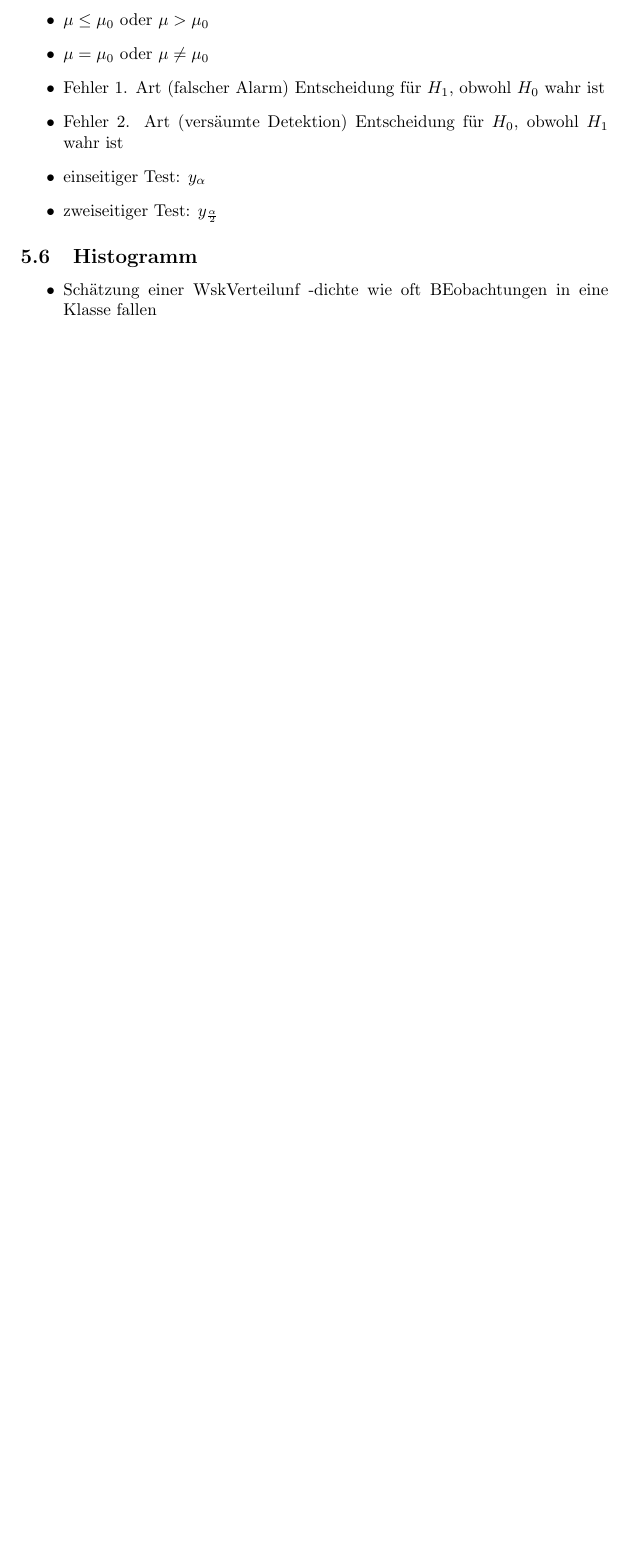
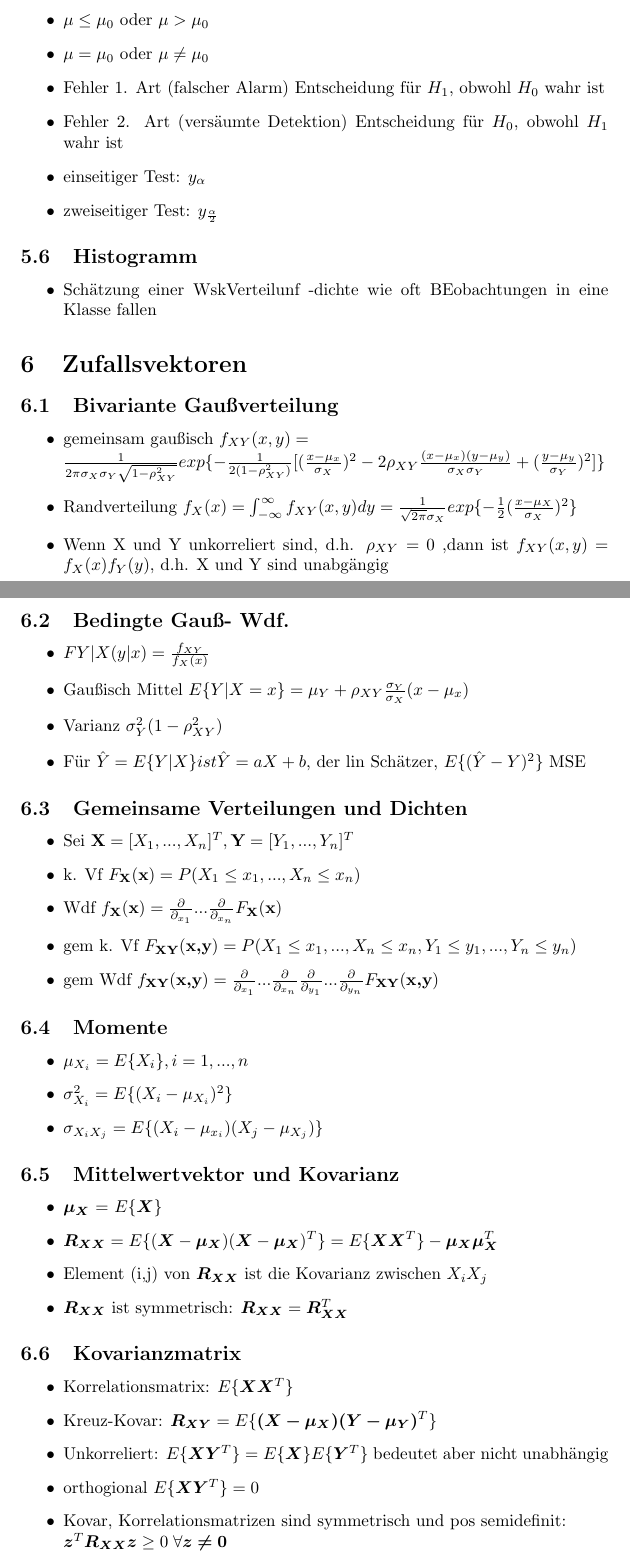
Before and after one commit to statist32/zsm, a LaTeX document (Stocha.tex): part of page 7 of 7 before the commit and two parts of pages 7 and 8 of 9 after it, the two joined at a grey line, cut so that both start at the same text, the shorter picture padded with empty space. Compiled offline with pdfLaTeX.

Commit message:
Kapitel 6

```diff
--- a/Stocha.tex
+++ b/Stocha.tex
@@ -1,5 +1,6 @@
 \documentclass{article}
 \usepackage{amsmath}
+\usepackage{bm}
 \begin{document}
 \section{Kombinatorik}
 \begin{tabular}{c| c |c}
@@ -300,5 +301,53 @@ Wenn das Mittel des Schätzers dem Mittelwert des Parameters, den er schätz, en
 \item Schätzung einer WskVerteilunf -dichte wie oft BEobachtungen in eine Klasse fallen
 \end{itemize}
 
+\section{Zufallsvektoren}
+\subsection{Bivariante Gau\ss verteilung}
+\begin{itemize}
+\item gemeinsam gau\ss isch $f_{XY}(x,y) = \\
+ \frac{1}{2\pi\sigma_X\sigma_Y \sqrt{1-\rho_{XY}^2}} exp\{- \frac{1}{2(1-\rho_{XY}^2)} [(\frac{x-\mu_x}{\sigma_X})^2 - 2\rho_{XY} \frac{(x-\mu_x)(y-\mu_y)}{\sigma_X\sigma_Y}+(\frac{y-\mu_y}{\sigma_Y})^2] \}$
+\item Randverteilung $f_X(x) = \int_{-\infty}^{\infty} f_{XY}(x,y) dy = \frac{1}{\sqrt{2\pi}\sigma_X} exp\{ - \frac{1}{2} (\frac{x-\mu_X}{\sigma_X})^2\}$
+\item Wenn X und Y unkorreliert sind, d.h. $\rho_{XY} = 0$ ,dann ist $f_{XY}(x,y) = f_X(x)f_Y(y)$, d.h. X und Y sind unabgängig
+\end{itemize}
+
+\subsection{Bedingte Gau\ss - Wdf.}
+\begin{itemize}
+\item$F{Y|X}(y|x) = \frac{f_{XY}}{f_X(x)}$
+\item Gau\ss isch Mittel  $E\{Y|X=x\} = \mu_Y + \rho_{XY} \frac{\sigma_Y}{\sigma_X}(x-\mu_x)$
+\item Varianz $\sigma_Y^2(1-\rho_{XY}^2)$
+\item Für $\hat{Y} = E\{Y|X\} ist \hat{Y} = aX+b$, der lin Schätzer, $E\{(\hat{Y}-Y)^2\}$ MSE
+\end{itemize}
+
+\subsection{Gemeinsame Verteilungen und Dichten}
+\begin{itemize}
+\item Sei $\textbf{X} = [X_1, ..., X_n]^T, \textbf{Y} = [Y_1, ..., Y_n]^T$
+\item  k. Vf $F_\textbf{X}(\textbf{x}) = P(X_1 \leq x_1, ..., X_n \leq x_n) $
+\item  Wdf $f_\textbf{X}(\textbf{x}) = \frac{\partial}{\partial_{x_1}} ... \frac{\partial}{\partial_{x_n}} F_\textbf{X}(\textbf{x})$
+\item gem  k. Vf $F_\textbf{XY}(\textbf{x,y}) = P(X_1 \leq x_1, ..., X_n \leq x_n, Y_1 \leq y_1, ..., Y_n \leq y_n) $
+\item gem Wdf $f_\textbf{XY}(\textbf{x,y}) = \frac{\partial}{\partial_{x_1}} ... \frac{\partial}{\partial_{x_n}} \frac{\partial}{\partial_{y_1}} ... \frac{\partial}{\partial_{y_n}}F_\textbf{XY}(\textbf{x,y})$
+\end{itemize}
+
+\subsection{Momente}
+\begin{itemize}
+\item $\mu_{X_i} = E\{X_i\}, i = 1, ...,n$
+\item $\sigma_{X_i}^2 = E\{(X_i - \mu_{X_i})^2 \}$
+\item $\sigma_{X_i X_j} = E\{ (X_i-\mu_{x_i})(X_j-\mu_{X_j})\}$
+\end{itemize}
+
+\subsection{Mittelwertvektor und Kovarianz}
+\begin{itemize}
+\item  \bm{$\mu_X$} = $E \{ \bm{X} \} $
+\item $\bm{R_{XX}} = E\{(\bm{X}- \bm{\mu_X})(\bm{X}- \bm{\mu_X})^T  \} = E\{\bm{XX}^T \}-\bm{\mu_X\mu_X}^T$
+\item Element (i,j) von $\bm{R_{XX}}$ ist die Kovarianz zwischen $X_i X_j$
+\item $\bm{R_{XX}}$ ist symmetrisch: $\bm{R_{XX}} = \bm{R_{XX}}^T$
+\end{itemize}
 
 
+\subsection{Kovarianzmatrix}
+\begin{itemize}
+\item Korrelationsmatrix: $ E\{\bm{XX}^T\}$
+\item Kreuz-Kovar: $\bm{R_{XY}} = E\{ \bm{(X-\mu_X)(Y-\mu_Y)}^T \}$
+\item Unkorreliert: $E\{ \bm{XY}^T\} = E\{ \bm{X}\}E\{\bm{Y}^T\}$ bedeutet aber nicht unabhängig
+\item orthogional $E\{\bm{XY}^T\} = 0$
+\item Kovar, Korrelationsmatrizen sind symmetrisch und pos semidefinit: \\ $\bm{z}^T \bm{R_{XX}z}\geq 0 \;\forall \bm{z \neq 0}$
+\end{itemize}
```
Also changed, not shown: Stocha.pdf, Stocha.tex (23 more changed lines).
